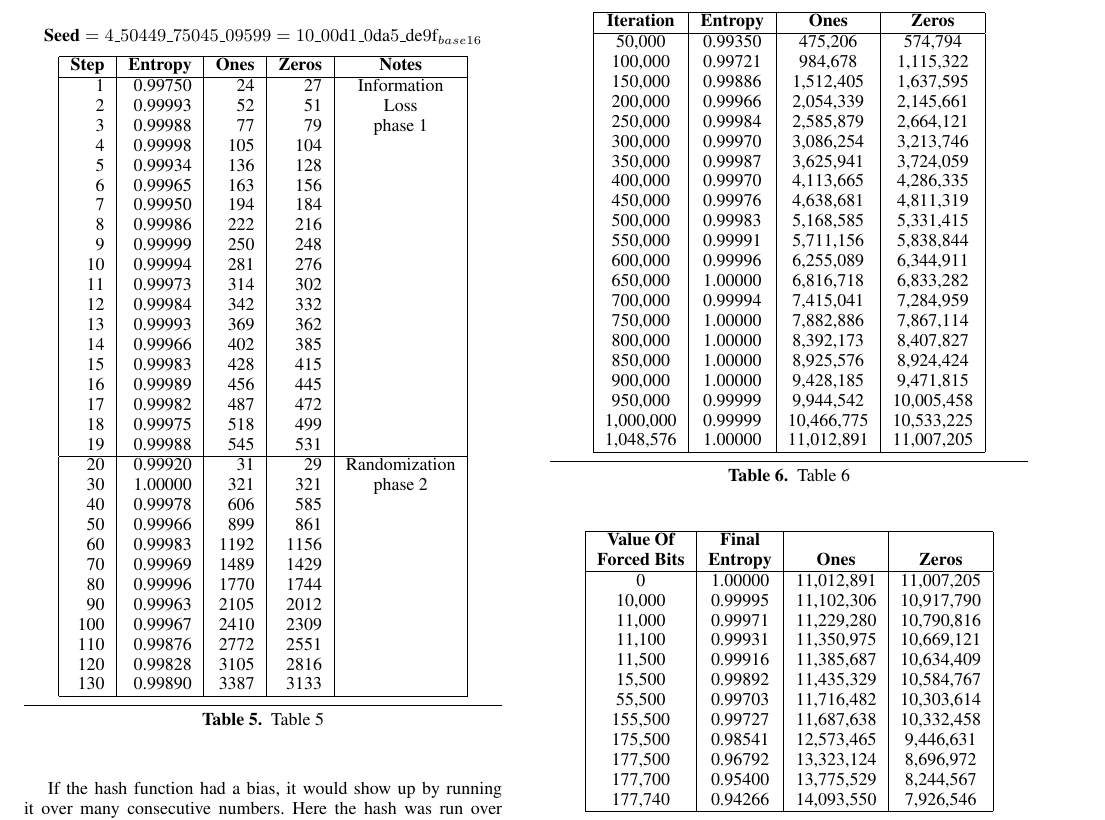
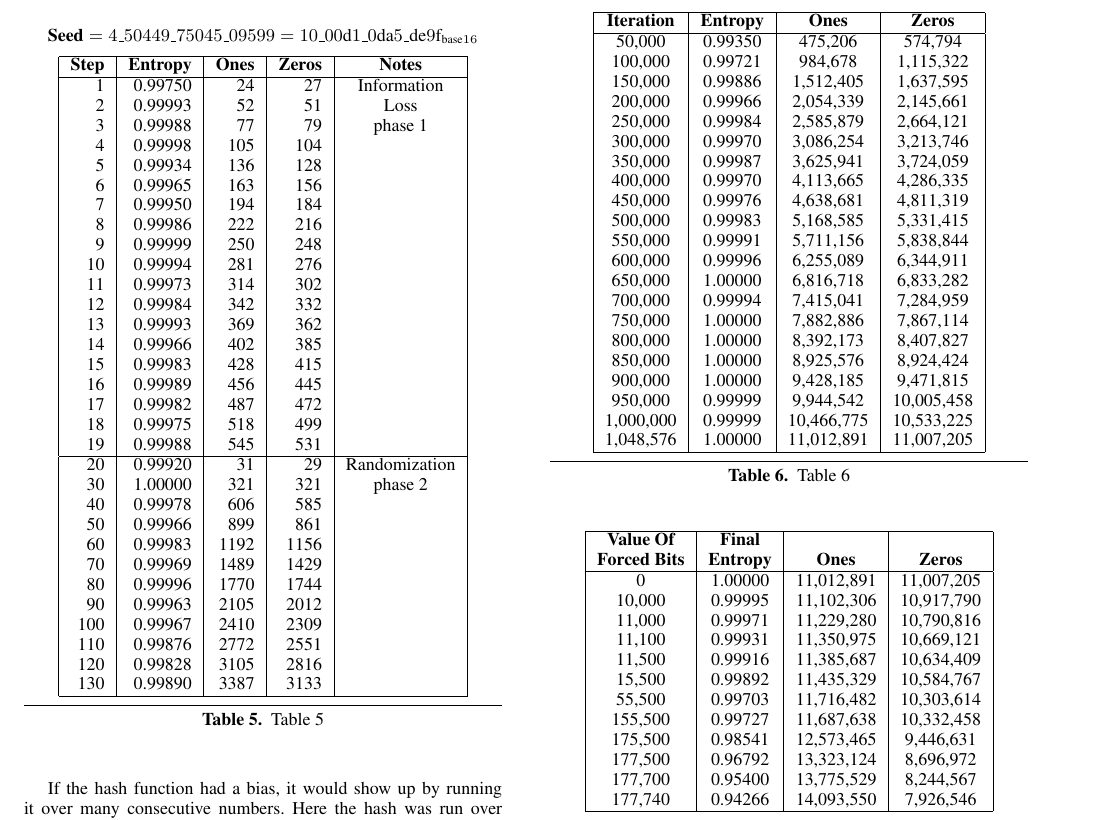
Before and after one commit to Protocol-Nine/collatz, a LaTeX paper (sigplanconf-template.tex): part of page 5 of 7, cut so that both start at the same text. Compiled offline with pdfLaTeX; a missing font is replaced by an installed copy or a similar font.

Commit message:
Removed italicization from seed base notation.

```diff
--- a/sigplanconf-template.tex
+++ b/sigplanconf-template.tex
@@ -402,7 +402,7 @@ To see the randomization in action, this trace lists entropy in the first two ph
 
 \begin{table}
     \begin{center}
-        $$\textbf{Seed} = 4\_50449\_75045\_09599 = 10\_00\text{d}1\_0\text{da}5\_\text{de}9\text{f}_{base 16}$$
+        $$\textbf{Seed} = 4\_50449\_75045\_09599 = 10\_00\text{d}1\_0\text{da}5\_\text{de}9\text{f}_{\text{base} 16}$$
         \begin{tabular}{|r|r|r|r|c|}
             \hline
             \textbf{Step} & \textbf{Entropy} & \textbf{Ones} & \textbf{Zeros} & \textbf{Notes} \\
```
Also changed, not shown: sigplanconf-template.pdf.
